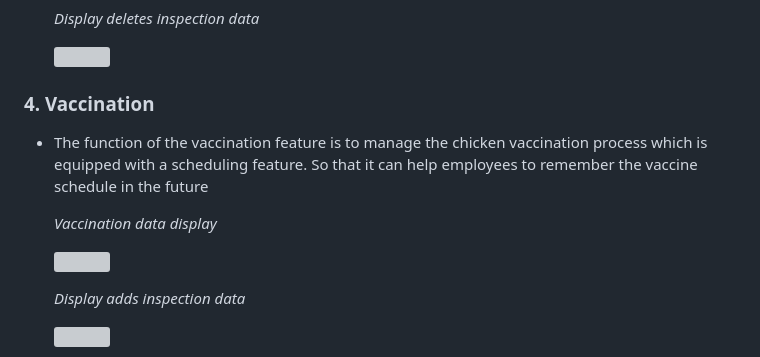
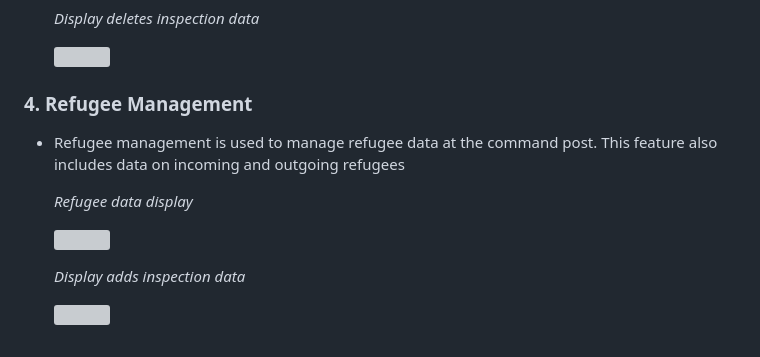
Before and after one commit to rizqi-ardiansyah/SimasiApp, a Markdown page: README.md, the part around the change printed below. GitHub-like rendering; grey boxes are pictures that could not be loaded.

```diff
--- a/README.md
+++ b/README.md
@@ -68,9 +68,9 @@ The creation of a refugee management system in collaboration with the Regional D
 
   <img src="https://github.com/rizqi-ardiansyah/simoyam/assets/86498942/a40fbd3b-e5d9-48d1-b1c9-b97bd766fc11" width="800" />
 
-### 4. Vaccination
+### 4. Refugee Management
 
-- The function of the vaccination feature is to manage the chicken vaccination process which is equipped with a scheduling feature. So that it can help employees to remember the vaccine schedule in the future
+- Refugee management is used to manage refugee data at the command post. This feature also includes data on incoming and outgoing refugees
 
-  *Vaccination data display*
+  *Refugee data display*
 
```
Also changed, not shown: other parts of README.md (+1 -1 lines).
